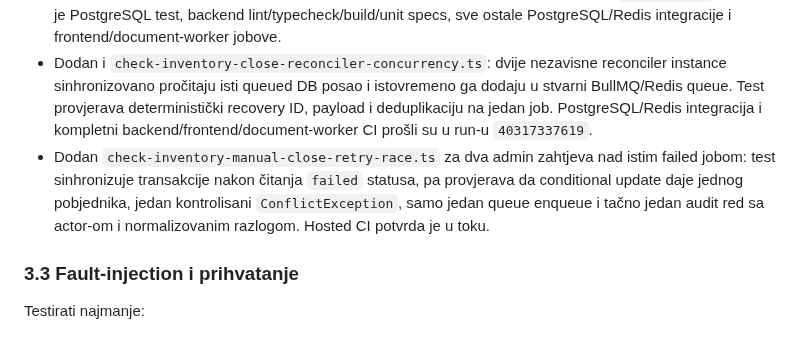
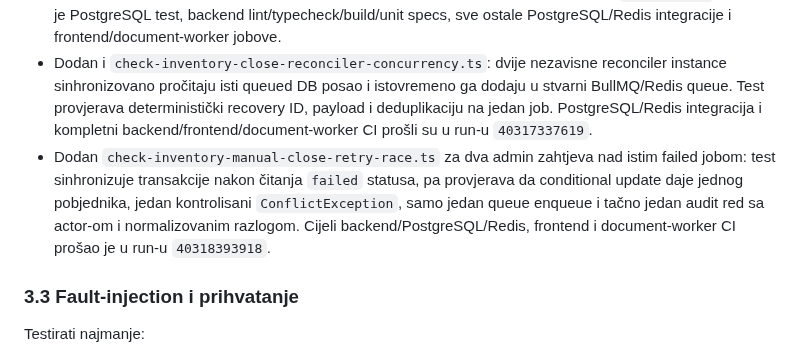
Before and after one commit to mudzy992/inventory-v2, a Markdown page: docs/backend-implementation-plan.md, the part around the change. Drawn GitHub-style.

Commit message:
Record close retry race CI result
Co-authored-by: arena-agent <297053741+arena-agent@users.noreply.github.com>

```diff
--- a/docs/backend-implementation-plan.md
+++ b/docs/backend-implementation-plan.md
@@ -169,7 +169,7 @@ Dodani su unit testovi za retry, lease claim i reconciler te PostgreSQL integrac
 - Admin-only `POST /inventory-sessions/:id/close-job/retry` prihvata obavezan razlog, upisuje audit zapis i vraća samo failed posao sesije koja je i dalje `closing` u `queued`. Kompletirana sesija i job nisu retryable. Ako Redis enqueue ne uspije, DB zapis ostaje queued za postojeći reconciler.
 - Dodan PostgreSQL CI test `check-inventory-pending-action-outcomes.ts`: nad stvarnim DB close-job/action zapisima injektuje dvije poznate prolazne greške pa uspješan treći pokušaj, te trajnu grešku za drugu akciju. Provjerava tačno tri pokušaja za transient, bez retry-a za permanent, `failedCount`/`lastError` evidenciju i da se sesija ipak zatvori sa close jobom `done`. Ovaj test pokriva izabrani pending-action ugovor uz postojeće unit i process-kill/replay provjere; CI run `40315214840` prošao je PostgreSQL test, backend lint/typecheck/build/unit specs, sve ostale PostgreSQL/Redis integracije i frontend/document-worker jobove.
 - Dodan i `check-inventory-close-reconciler-concurrency.ts`: dvije nezavisne reconciler instance sinhronizovano pročitaju isti queued DB posao i istovremeno ga dodaju u stvarni BullMQ/Redis queue. Test provjerava deterministički recovery ID, payload i deduplikaciju na jedan job. PostgreSQL/Redis integracija i kompletni backend/frontend/document-worker CI prošli su u run-u `40317337619`.
-- Dodan `check-inventory-manual-close-retry-race.ts` za dva admin zahtjeva nad istim failed jobom: test sinhronizuje transakcije nakon čitanja `failed` statusa, pa provjerava da conditional update daje jednog pobjednika, jedan kontrolisani `ConflictException`, samo jedan queue enqueue i tačno jedan audit red sa actor-om i normalizovanim razlogom. Hosted CI potvrda je u toku.
+- Dodan `check-inventory-manual-close-retry-race.ts` za dva admin zahtjeva nad istim failed jobom: test sinhronizuje transakcije nakon čitanja `failed` statusa, pa provjerava da conditional update daje jednog pobjednika, jedan kontrolisani `ConflictException`, samo jedan queue enqueue i tačno jedan audit red sa actor-om i normalizovanim razlogom. Cijeli backend/PostgreSQL/Redis, frontend i document-worker CI prošao je u run-u `40318393918`.
 
 ### 3.3 Fault-injection i prihvatanje
 
```
